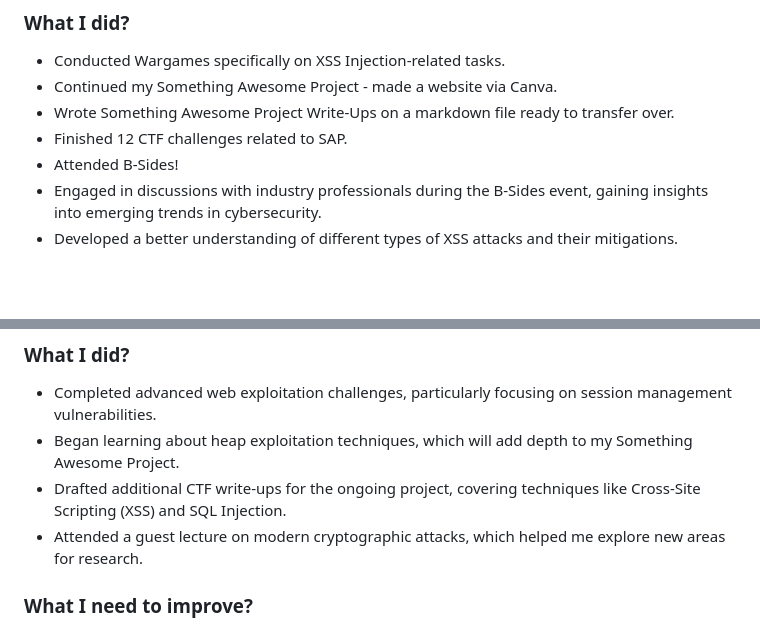
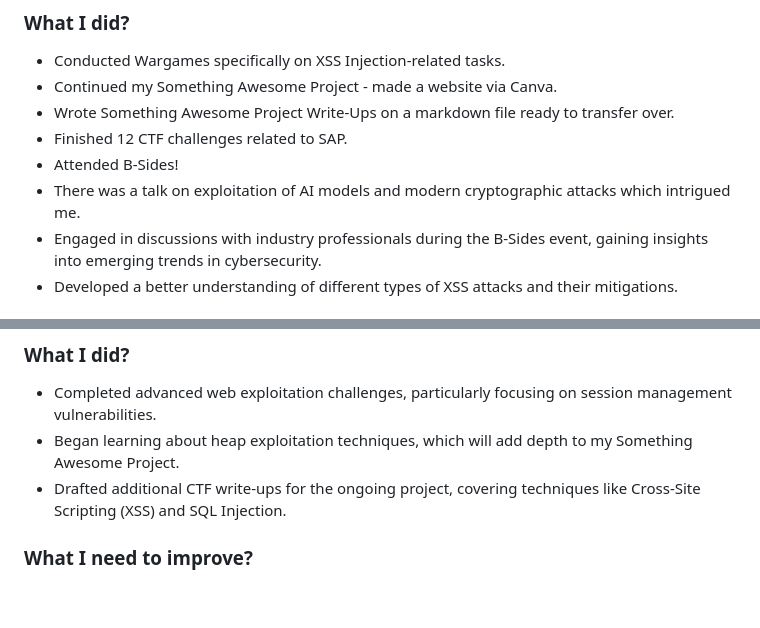
Before and after one commit to kaliypsocraft/something-awesome, a Markdown page: REPORT.md, 2 parts joined by grey strips. GitHub-like rendering; blank space fills up the shorter version.

```diff
--- a/REPORT.md
+++ b/REPORT.md
@@ -65,6 +65,7 @@ CTF consisting of challenges related to [general skills](#general-skills), [cryp
 - Wrote Something Awesome Project Write-Ups on a markdown file ready to transfer over.
 - Finished 12 CTF challenges related to SAP.
 - Attended B-Sides!
+- There was a talk on exploitation of AI models and modern cryptographic attacks which intrigued me.
 - Engaged in discussions with industry professionals during the B-Sides event, gaining insights into emerging trends in cybersecurity.
 - Developed a better understanding of different types of XSS attacks and their mitigations.
 
@@ -81,7 +82,6 @@ CTF consisting of challenges related to [general skills](#general-skills), [cryp
 - Completed advanced web exploitation challenges, particularly focusing on session management vulnerabilities.
 - Began learning about heap exploitation techniques, which will add depth to my Something Awesome Project.
 - Drafted additional CTF write-ups for the ongoing project, covering techniques like Cross-Site Scripting (XSS) and SQL Injection.
-- Attended a guest lecture on modern cryptographic attacks, which helped me explore new areas for research.
 
 ### What I need to improve?
 - Refine my understanding of heap exploitation, as some concepts are still unclear.
```
